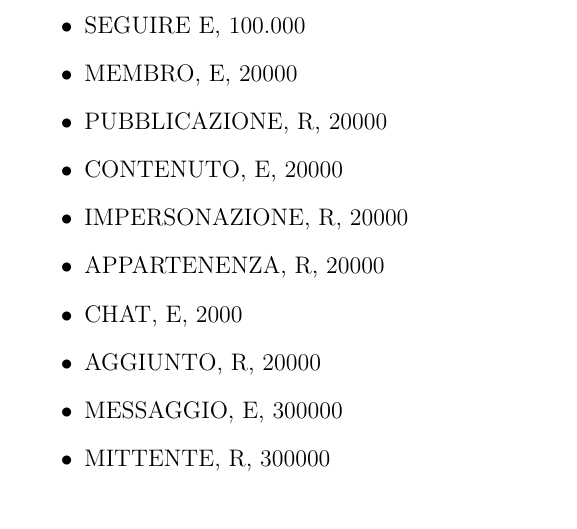
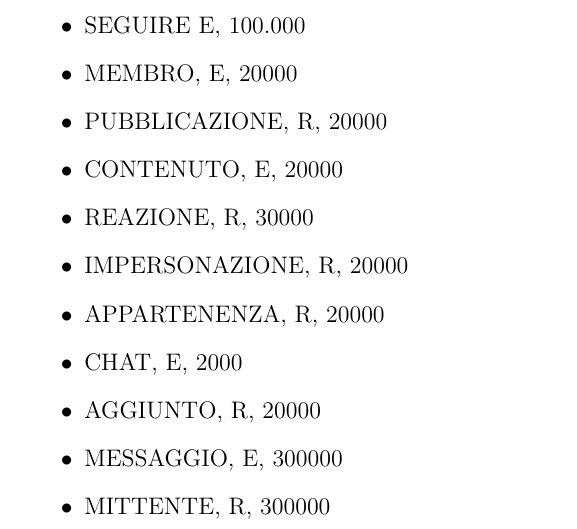
Before and after one commit to michelececcacci/db-proj, a LaTeX document (report/main.tex): part of page 8 of 12, cut so that both start at the same text. Compiled offline with pdfLaTeX.

Commit message:
Add volume for REAZIONE

```diff
--- a/report/main.tex
+++ b/report/main.tex
@@ -97,6 +97,7 @@ Per modellizzare la possibilità da parte degli utenti di mettere like e dislike
   \item MEMBRO, E, 20000
   \item PUBBLICAZIONE, R, 20000
   \item CONTENUTO, E, 20000
+  \item REAZIONE, R, 30000
   \item IMPERSONAZIONE, R, 20000
   \item APPARTENENZA, R, 20000
   \item CHAT, E, 2000
```
